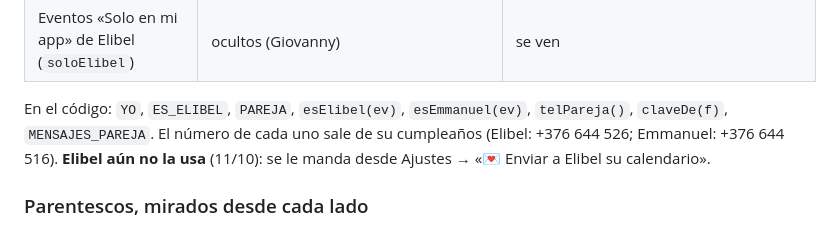
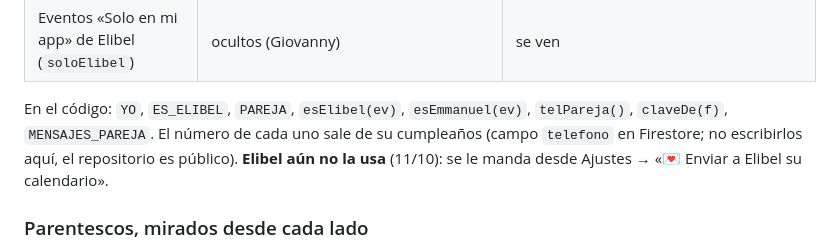
Before and after one commit to elguaro433/calendario-familia, a Markdown page: CLAUDE.md, the part around the change. Rendered like a GitHub page.

```diff
--- a/CLAUDE.md
+++ b/CLAUDE.md
@@ -24,7 +24,7 @@ Cada una habla con la voz de su dueño y felicita a su pareja en sus días.
 | Eventos «Solo en mi app» de Elibel (`soloElibel`) | ocultos (Giovanny) | se ven |
 
 En el código: `YO`, `ES_ELIBEL`, `PAREJA`, `esElibel(ev)`, `esEmmanuel(ev)`, `telPareja()`, `claveDe(f)`, `MENSAJES_PAREJA`.
-El número de cada uno sale de su cumpleaños (Elibel: +376 644 526; Emmanuel: +376 644 516).
+El número de cada uno sale de su cumpleaños (campo `telefono` en Firestore; no escribirlos aquí, el repositorio es público).
 **Elibel aún no la usa** (11/10): se le manda desde Ajustes → «💌 Enviar a Elibel su calendario».
 
 ### Parentescos, mirados desde cada lado
```
Also changed, not shown: README.md (+1 -1 lines).
